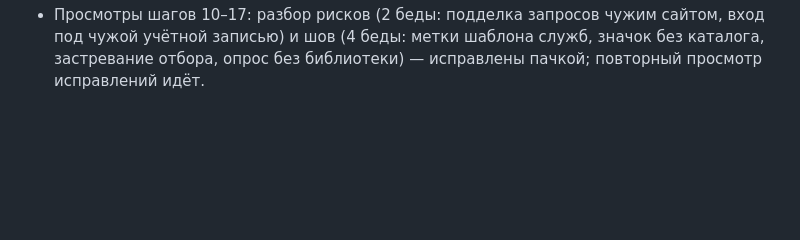
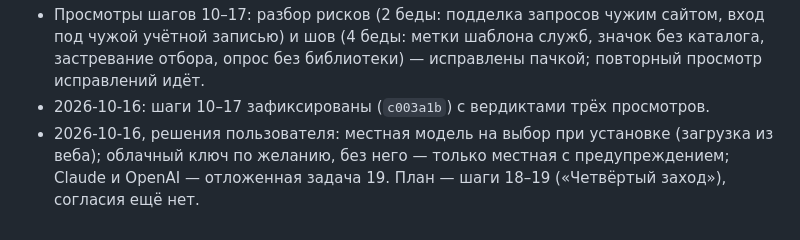
Before and after one commit to AlexanderKorytin/games-agent, a Markdown page: docs/состояние-игровой-агент.md, the part around the change. Rendered like a GitHub page; blank space fills up the shorter version.

```diff
--- a/docs/состояние-игровой-агент.md
+++ b/docs/состояние-игровой-агент.md
@@ -134,3 +134,7 @@
 - 2026-10-16, пользователь: обложка игры на карточке — `store_item_assets/steam/apps/<номер>/header.jpg` (адрес из номера, проверен: 200 image/jpeg).
 - 2026-10-16, вопрос пользователя: хватит ли одной местной модели, без DeepSeek. Замер — тот же опрос на `qwen3.5:9b-q4_K_M-32k` в песочнице; итог — сюда.
 - Просмотры шагов 10–17: разбор рисков (2 беды: подделка запросов чужим сайтом, вход под чужой учётной записью) и шов (4 беды: метки шаблона служб, значок без каталога, застревание отбора, опрос без библиотеки) — исправлены пачкой; повторный просмотр исправлений идёт.
+- 2026-10-16: шаги 10–17 зафиксированы (`c003a1b`) с вердиктами трёх просмотров.
+- 2026-10-16, решения пользователя: местная модель на выбор при установке (загрузка из веба);
+  облачный ключ по желанию, без него — только местная с предупреждением; Claude и OpenAI —
+  отложенная задача 19. План — шаги 18–19 («Четвёртый заход»), согласия ещё нет.
```
Also changed, not shown: docs/план-игровой-агент.md (+38 -0 lines).
